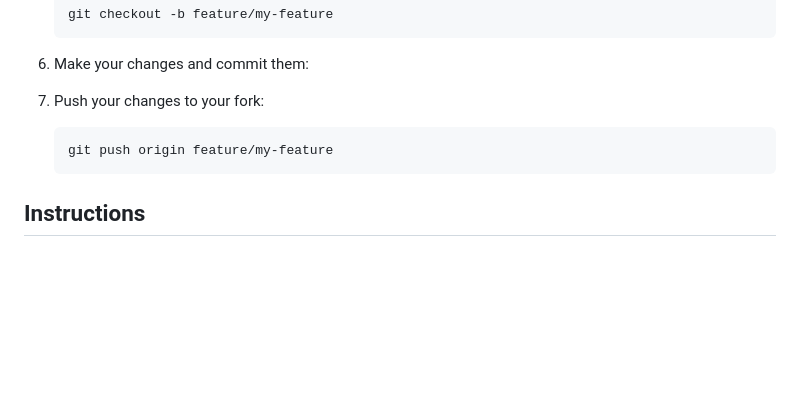
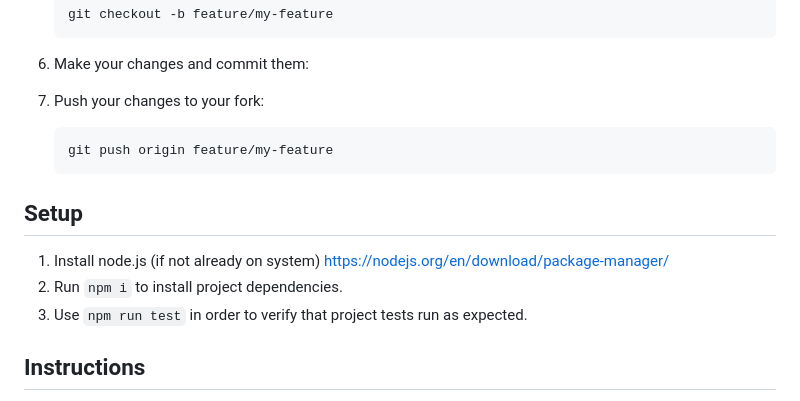
Before and after one commit to yuhtuna/326GitWorkflowLabStudent-Group22, a Markdown page: README.md, the part around the change. GitHub-like rendering; blank space fills up the shorter version.

````diff
--- a/README.md
+++ b/README.md
@@ -66,6 +66,11 @@ ensuring the production branch is reliably functional.
    git push origin feature/my-feature
    ```
 
+## Setup
+1. Install node.js (if not already on system) https://nodejs.org/en/download/package-manager/
+2. Run `npm i` to install project dependencies.
+3. Use `npm run test` in order to verify that project tests run as expected.
+
 ## Instructions
 
 In your group of 7 each student should assign themselves a number 1-7. Make sure this assignment is clear to everyone! Each person will be pushing one change to the repository and reviewing one change made by another student.
````
